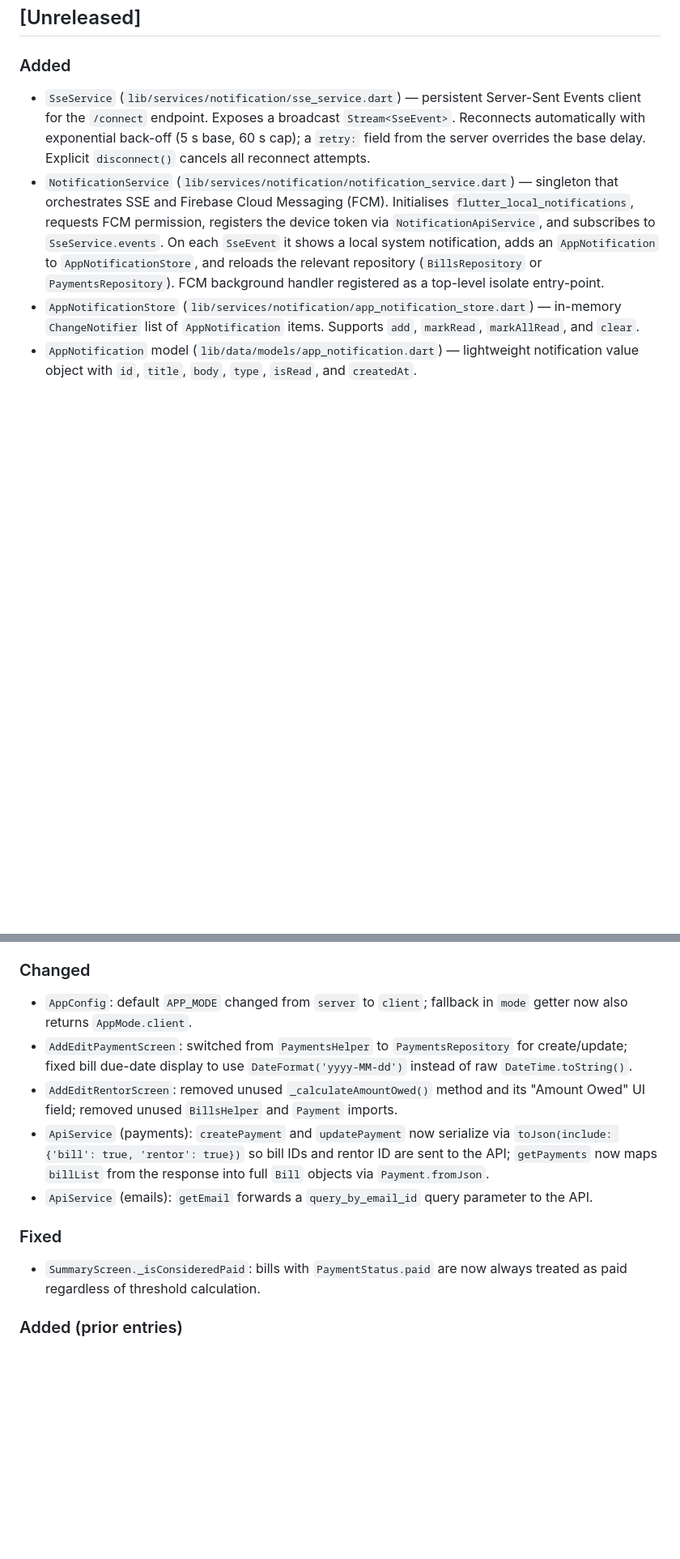
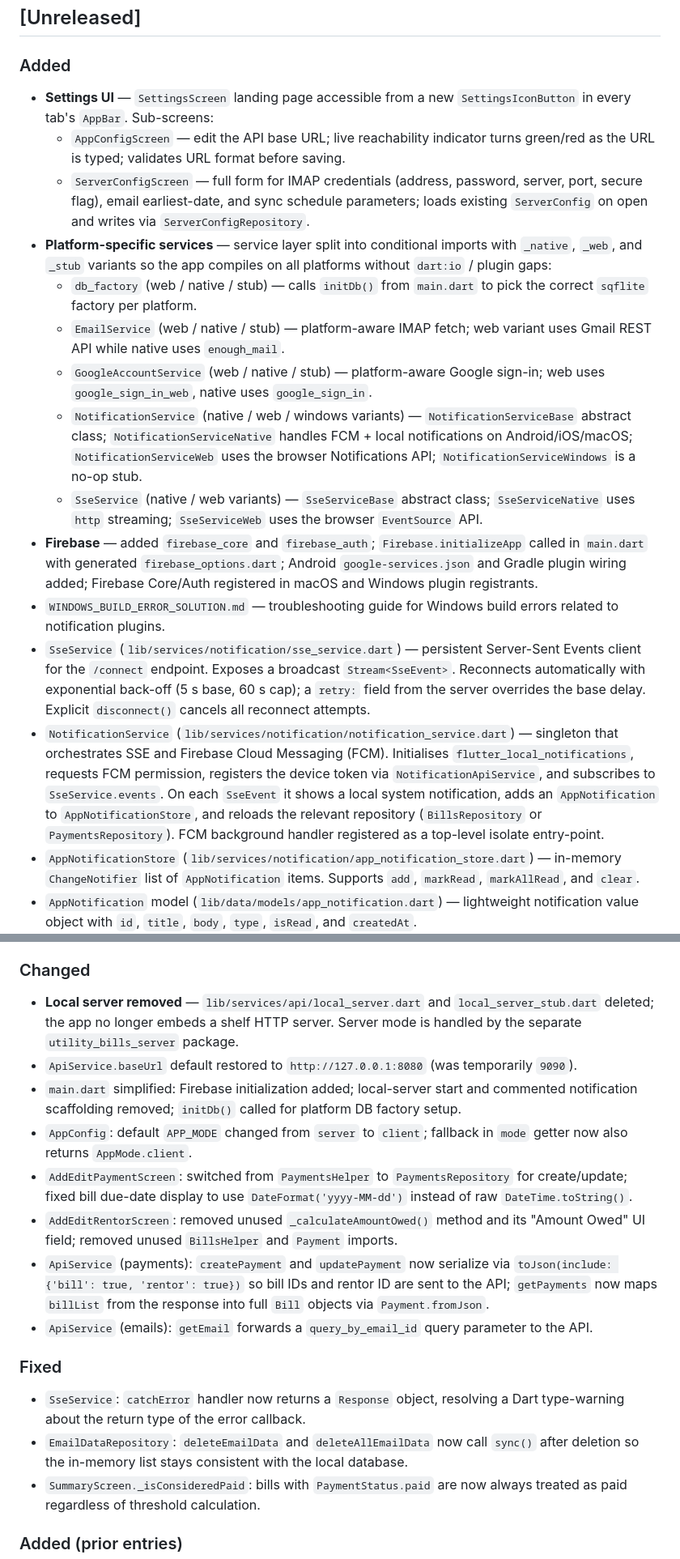
Before and after one commit to KwasiAsante/UtilityBillsManager, a Markdown page: CHANGELOG.md, 2 parts joined by grey strips. Shown at 81% size. GitHub-like rendering; blank space fills up the shorter version.

```diff
--- a/CHANGELOG.md
+++ b/CHANGELOG.md
@@ -7,6 +7,17 @@ All notable changes to this project are documented here.
 ## [Unreleased]
 
 ### Added
+- **Settings UI** — `SettingsScreen` landing page accessible from a new `SettingsIconButton` in every tab's `AppBar`. Sub-screens:
+  - `AppConfigScreen` — edit the API base URL; live reachability indicator turns green/red as the URL is typed; validates URL format before saving.
+  - `ServerConfigScreen` — full form for IMAP credentials (address, password, server, port, secure flag), email earliest-date, and sync schedule parameters; loads existing `ServerConfig` on open and writes via `ServerConfigRepository`.
+- **Platform-specific services** — service layer split into conditional imports with `_native`, `_web`, and `_stub` variants so the app compiles on all platforms without `dart:io` / plugin gaps:
+  - `db_factory` (web / native / stub) — calls `initDb()` from `main.dart` to pick the correct `sqflite` factory per platform.
+  - `EmailService` (web / native / stub) — platform-aware IMAP fetch; web variant uses Gmail REST API while native uses `enough_mail`.
+  - `GoogleAccountService` (web / native / stub) — platform-aware Google sign-in; web uses `google_sign_in_web`, native uses `google_sign_in`.
+  - `NotificationService` (native / web / windows variants) — `NotificationServiceBase` abstract class; `NotificationServiceNative` handles FCM + local notifications on Android/iOS/macOS; `NotificationServiceWeb` uses the browser Notifications API; `NotificationServiceWindows` is a no-op stub.
+  - `SseService` (native / web variants) — `SseServiceBase` abstract class; `SseServiceNative` uses `http` streaming; `SseServiceWeb` uses the browser `EventSource` API.
+- **Firebase** — added `firebase_core` and `firebase_auth`; `Firebase.initializeApp` called in `main.dart` with generated `firebase_options.dart`; Android `google-services.json` and Gradle plugin wiring added; Firebase Core/Auth registered in macOS and Windows plugin registrants.
+- `WINDOWS_BUILD_ERROR_SOLUTION.md` — troubleshooting guide for Windows build errors related to notification plugins.
 - `SseService` (`lib/services/notification/sse_service.dart`) — persistent Server-Sent Events client for the `/connect` endpoint. Exposes a broadcast `Stream<SseEvent>`. Reconnects automatically with exponential back-off (5 s base, 60 s cap); a `retry:` field from the server overrides the base delay. Explicit `disconnect()` cancels all reconnect attempts.
 - `NotificationService` (`lib/services/notification/notification_service.dart`) — singleton that orchestrates SSE and Firebase Cloud Messaging (FCM). Initialises `flutter_local_notifications`, requests FCM permission, registers the device token via `NotificationApiService`, and subscribes to `SseService.events`. On each `SseEvent` it shows a local system notification, adds an `AppNotification` to `AppNotificationStore`, and reloads the relevant repository (`BillsRepository` or `PaymentsRepository`). FCM background handler registered as a top-level isolate entry-point.
 - `AppNotificationStore` (`lib/services/notification/app_notification_store.dart`) — in-memory `ChangeNotifier` list of `AppNotification` items. Supports `add`, `markRead`, `markAllRead`, and `clear`.
@@ -23,6 +34,9 @@ All notable changes to this project are documented here.
 - `ServerConfigRepository` (`lib/data/repositories/server_config_repository.dart`) — singleton `ChangeNotifier` repository. Holds a single nullable `ServerConfig?` in memory; `create`/`update`/`delete` call `reload` and `notifyListeners` on success.
 
 ### Changed
+- **Local server removed** — `lib/services/api/local_server.dart` and `local_server_stub.dart` deleted; the app no longer embeds a shelf HTTP server. Server mode is handled by the separate `utility_bills_server` package.
+- `ApiService.baseUrl` default restored to `http://127.0.0.1:8080` (was temporarily `9090`).
+- `main.dart` simplified: Firebase initialization added; local-server start and commented notification scaffolding removed; `initDb()` called for platform DB factory setup.
 - `AppConfig`: default `APP_MODE` changed from `server` to `client`; fallback in `mode` getter now also returns `AppMode.client`.
 - `AddEditPaymentScreen`: switched from `PaymentsHelper` to `PaymentsRepository` for create/update; fixed bill due-date display to use `DateFormat('yyyy-MM-dd')` instead of raw `DateTime.toString()`.
 - `AddEditRentorScreen`: removed unused `_calculateAmountOwed()` method and its "Amount Owed" UI field; removed unused `BillsHelper` and `Payment` imports.
@@ -30,6 +44,8 @@ All notable changes to this project are documented here.
 - `ApiService` (emails): `getEmail` forwards a `query_by_email_id` query parameter to the API.
 
 ### Fixed
+- `SseService`: `catchError` handler now returns a `Response` object, resolving a Dart type-warning about the return type of the error callback.
+- `EmailDataRepository`: `deleteEmailData` and `deleteAllEmailData` now call `sync()` after deletion so the in-memory list stays consistent with the local database.
 - `SummaryScreen._isConsideredPaid`: bills with `PaymentStatus.paid` are now always treated as paid regardless of threshold calculation.
 
 ### Added (prior entries)
```
Also changed, not shown: README.md (+14 -14 lines).
